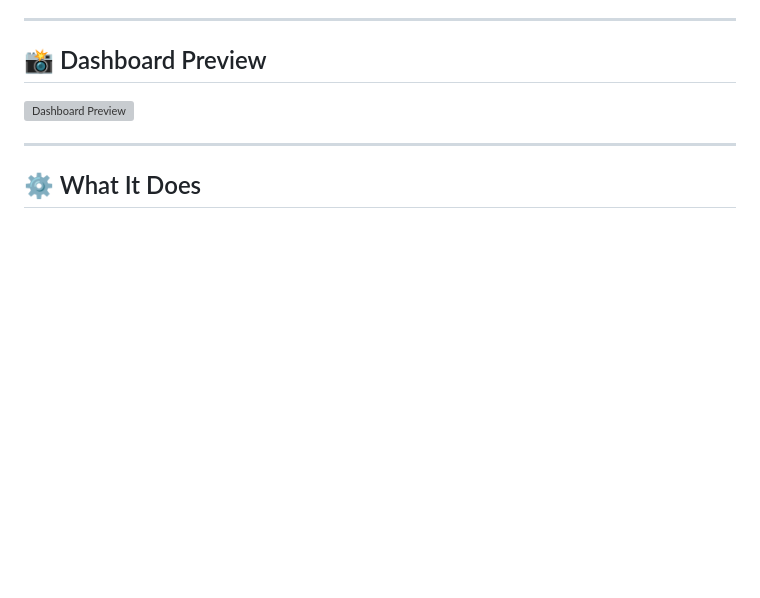
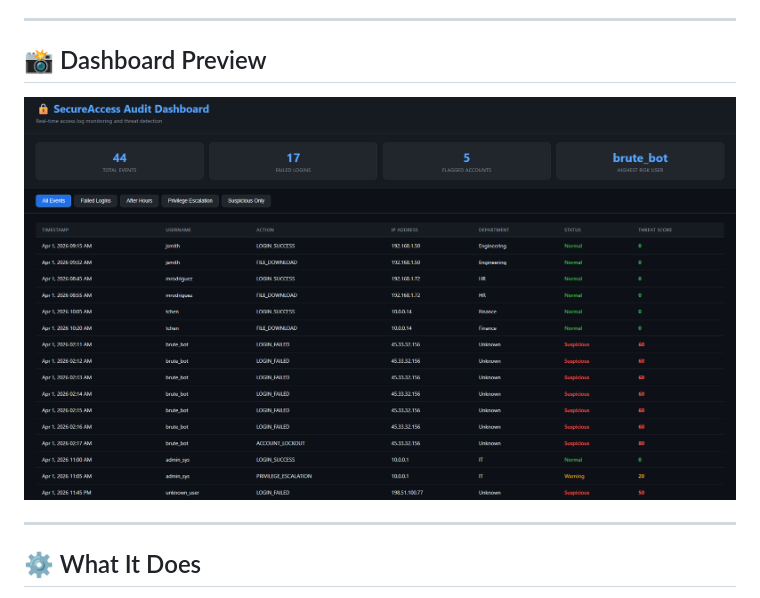
Before and after one commit to cruisethecity/SecureAccess-Audit-Dashboard, a Markdown page: README.md, the part around the change. GitHub-like rendering; blank space fills up the shorter version; grey boxes are pictures that could not be loaded.

Commit message:
Fix image path for dashboard preview in README

```diff
--- a/README.md
+++ b/README.md
@@ -13,7 +13,7 @@ A browser-based security audit dashboard that analyzes user access logs, detects
 
 ## 📸 Dashboard Preview
 
-![Dashboard Preview](assets/dashboard-preview.png)
+![Dashboard Preview](dashboard-preview.png)
 
 ---
 
```
